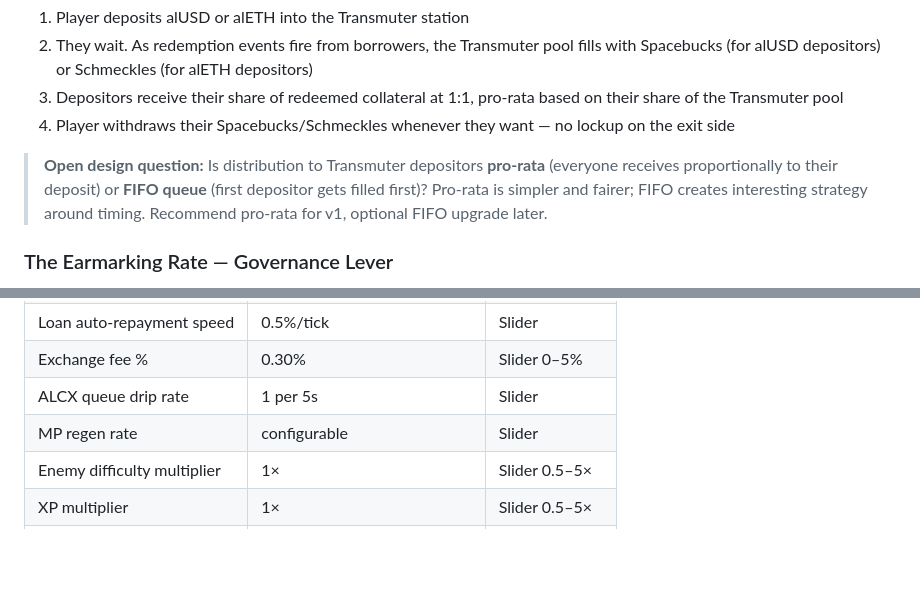
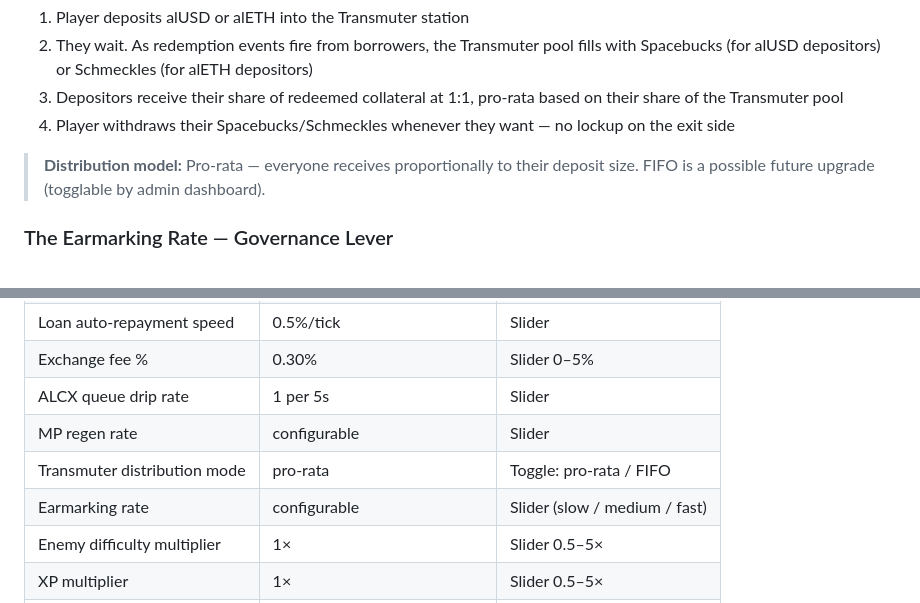
Before and after one commit to imimim-username/vequeue-demo, a Markdown page: IDEAS.md, 2 parts joined by grey strips. Drawn GitHub-style; blank space fills up the shorter version.

Commit message:
Settle Transmuter on pro-rata; add distribution mode + earmarking rate to admin dashboard
Co-Authored-By: Claude Sonnet 4.6 <noreply@anthropic.com>

```diff
--- a/IDEAS.md
+++ b/IDEAS.md
@@ -285,7 +285,7 @@ The Transmuter is a separate station inside the economic zone. It is the mechani
 3. Depositors receive their share of redeemed collateral at 1:1, pro-rata based on their share of the Transmuter pool
 4. Player withdraws their Spacebucks/Schmeckles whenever they want — no lockup on the exit side
 
-> **Open design question:** Is distribution to Transmuter depositors **pro-rata** (everyone receives proportionally to their deposit) or **FIFO queue** (first depositor gets filled first)? Pro-rata is simpler and fairer; FIFO creates interesting strategy around timing. Recommend pro-rata for v1, optional FIFO upgrade later.
+> **Distribution model:** Pro-rata — everyone receives proportionally to their deposit size. FIFO is a possible future upgrade (togglable by admin dashboard).
 
 ### The Earmarking Rate — Governance Lever
 - The earmarking rate controls how quickly borrower collateral gets earmarked per redemption cycle
@@ -568,6 +568,8 @@ A password-protected operator panel served at `/admin` on the same Node.js serve
 | Exchange fee % | 0.30% | Slider 0–5% |
 | ALCX queue drip rate | 1 per 5s | Slider |
 | MP regen rate | configurable | Slider |
+| Transmuter distribution mode | pro-rata | Toggle: pro-rata / FIFO |
+| Earmarking rate | configurable | Slider (slow / medium / fast) |
 | Enemy difficulty multiplier | 1× | Slider 0.5–5× |
 | XP multiplier | 1× | Slider 0.5–5× |
 | Shop prices multiplier | 1× | Slider 0.25–3× |
```
